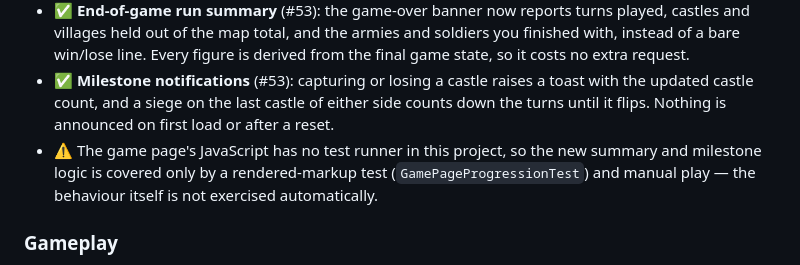
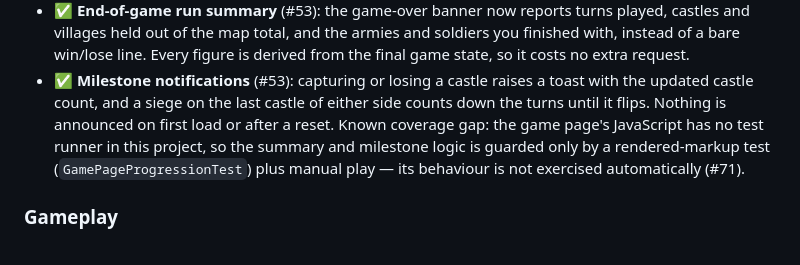
Before and after one commit to Preponderous-Software/barony, a Markdown page: CHANGELOG.md, the part around the change. Drawn GitHub-style.

Commit message:
Keep the CHANGELOG coverage caveat in the file's existing entry format
The file marks entries with the checkmark for shipped and the cross for
not-included; a bare warning marker was a new convention. Fold the caveat
into the milestone entry and point at the tracking issue instead.

Co-Authored-By: Claude Opus 5 (1M context) <noreply@anthropic.com>

```diff
--- a/CHANGELOG.md
+++ b/CHANGELOG.md
@@ -19,10 +19,10 @@ All notable changes to the Barony Prototype MVP are documented in this file.
   request.
 - ✅ **Milestone notifications** (#53): capturing or losing a castle raises a toast with the
   updated castle count, and a siege on the last castle of either side counts down the turns until
-  it flips. Nothing is announced on first load or after a reset.
-- ⚠️ The game page's JavaScript has no test runner in this project, so the new summary and
-  milestone logic is covered only by a rendered-markup test (`GamePageProgressionTest`) and manual
-  play — the behaviour itself is not exercised automatically.
+  it flips. Nothing is announced on first load or after a reset. Known coverage gap: the game
+  page's JavaScript has no test runner in this project, so the summary and milestone logic is
+  guarded only by a rendered-markup test (`GamePageProgressionTest`) plus manual play — its
+  behaviour is not exercised automatically (#71).
 
 ### Gameplay
 
```
